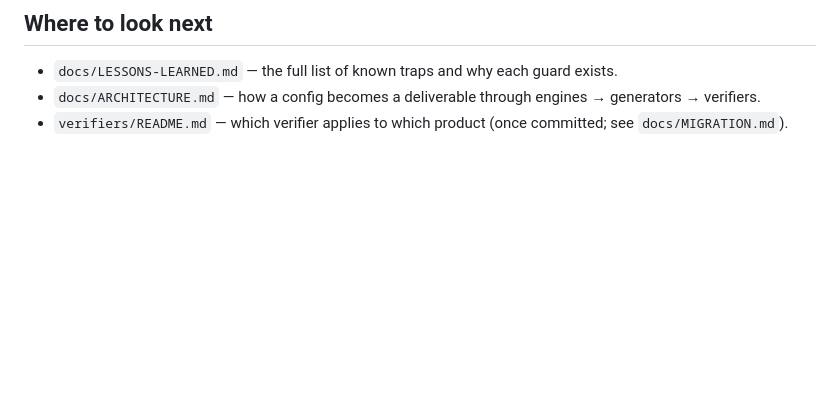
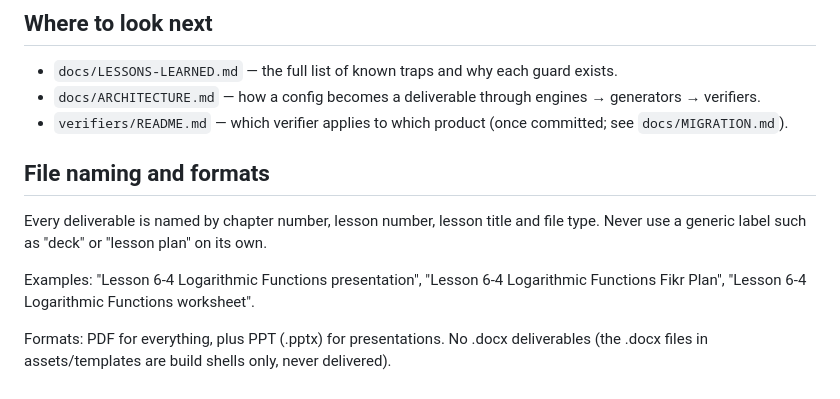
Before and after one commit to diabmalek-wq/dar-alfikr-math-tools, a Markdown page: docs/HOUSE-RULES.md, the part around the change. Drawn GitHub-style; blank space fills up the shorter version.

Commit message:
House rules: file naming by chapter, lesson, title and type; PDF and PPT only

```diff
--- a/docs/HOUSE-RULES.md
+++ b/docs/HOUSE-RULES.md
@@ -90,3 +90,11 @@ These are rules about *what* goes into a build; `LESSONS-LEARNED.md` has the mat
   → verifiers.
 - `verifiers/README.md` — which verifier applies to which product (once committed; see
   `docs/MIGRATION.md`).
+
+## File naming and formats
+
+Every deliverable is named by chapter number, lesson number, lesson title and file type. Never use a generic label such as "deck" or "lesson plan" on its own.
+
+Examples: "Lesson 6-4 Logarithmic Functions presentation", "Lesson 6-4 Logarithmic Functions Fikr Plan", "Lesson 6-4 Logarithmic Functions worksheet".
+
+Formats: PDF for everything, plus PPT (.pptx) for presentations. No .docx deliverables (the .docx files in assets/templates are build shells only, never delivered).
```
